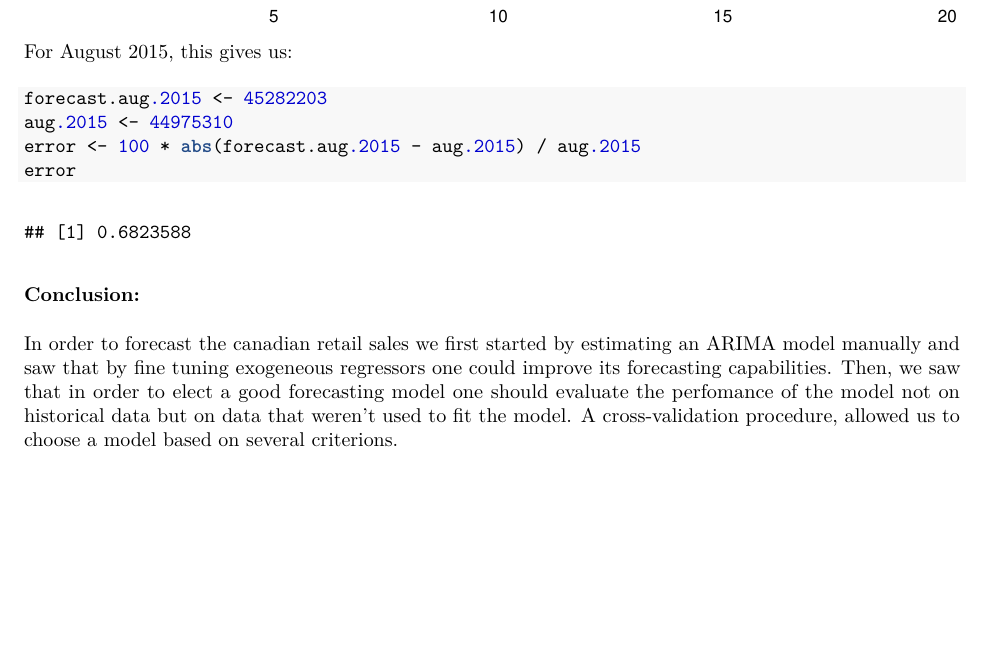
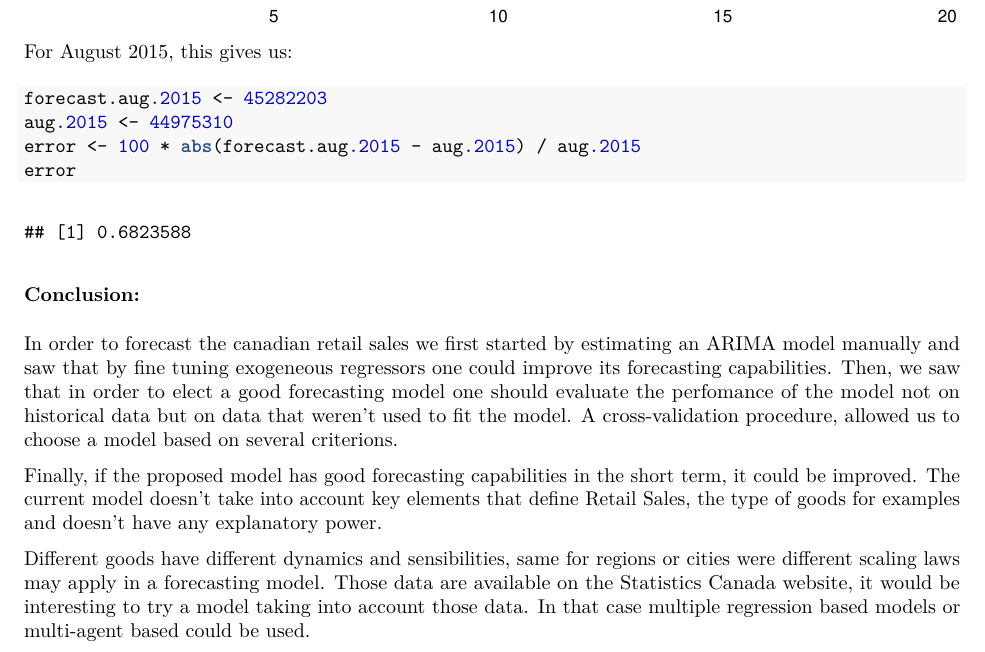
Before and after one commit to Antobiotics/retail_forecasting, an R Markdown document (RetailSalesForecasting.Rmd): part of page 13 of 13, cut so that both start at the same text, the shorter picture padded with empty space. The pictures show the output file RetailSalesForecasting.pdf that the author committed with the source.

Commit message:
concluding, i guess

```diff
--- a/RetailSalesForecasting.Rmd
+++ b/RetailSalesForecasting.Rmd
@@ -427,3 +427,7 @@ error
 ### Conclusion:
 
 In order to forecast the canadian retail sales we first started by estimating an ARIMA model manually and saw that by fine tuning exogeneous regressors one could improve its forecasting capabilities. Then, we saw that in order to elect a good forecasting model one should evaluate the perfomance of the model not on historical data but on data that weren't used to fit the model. A cross-validation procedure, allowed us to choose a model based on several criterions.
+
+Finally, if the proposed model has good forecasting capabilities in the short term, it could be improved. The current model doesn't take into account key elements that define Retail Sales, the type of goods for examples and doesn't have any explanatory power.
+
+Different goods have different dynamics and sensibilities, same for regions or cities were different scaling laws may apply in a forecasting model. Those data are available on the Statistics Canada website, it would be interesting to try a model taking into account those data. In that case multiple regression based models or multi-agent based could be used.
```
Also changed, not shown: RetailSalesForecasting.pdf.
